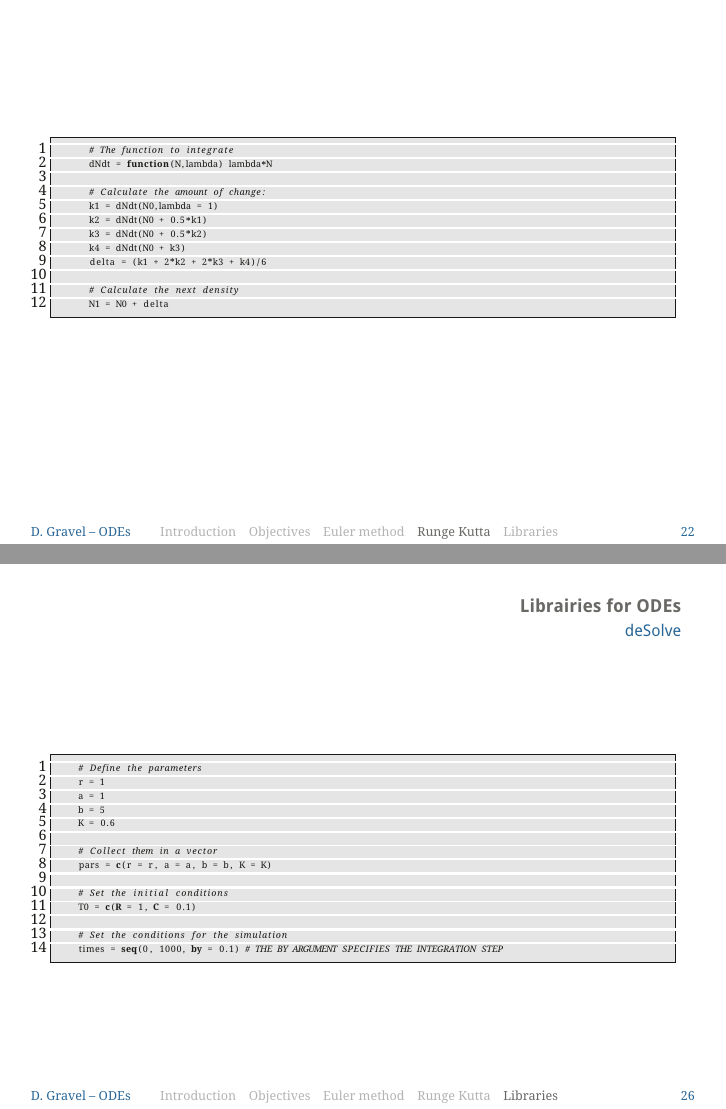
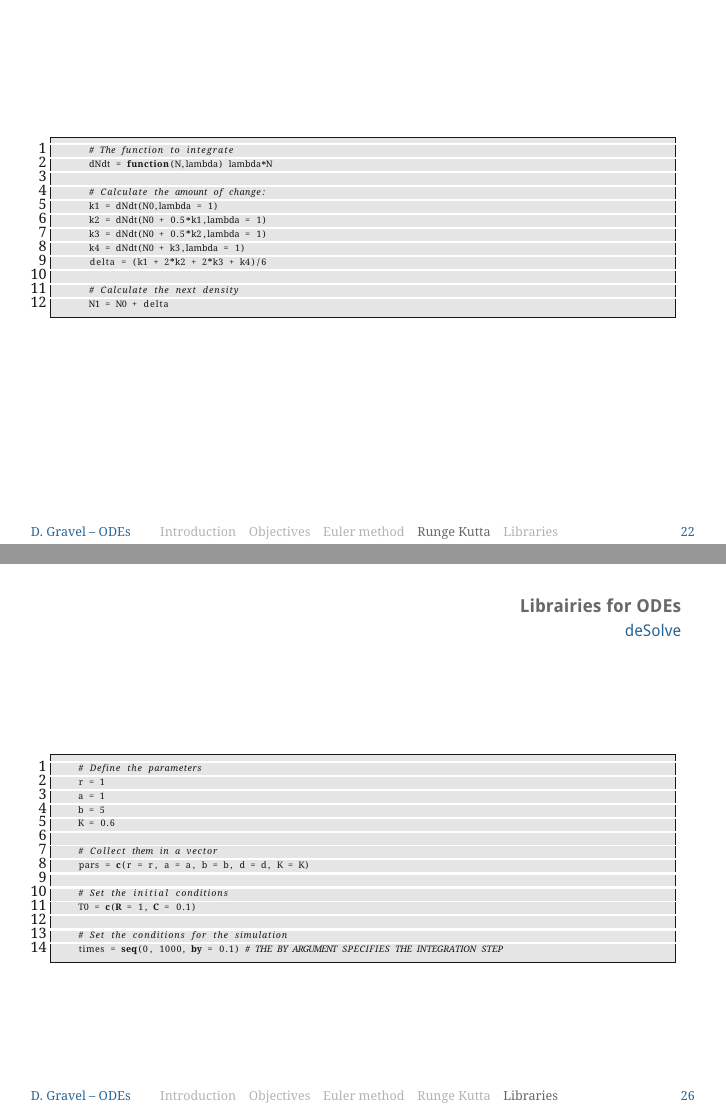
Before and after one commit to DominiqueGravel/modelling_school, LaTeX slides (lectureDay2/lectureDay2.tex): pages 22 and 26 of 31, joined at a grey line. Compiled offline with pdfLaTeX; a LaTeX package or settings file that is missing is left out.

Commit message:
Corrections on the desolve example Day 2

```diff
--- a/lectureDay2/lectureDay2.tex
+++ b/lectureDay2/lectureDay2.tex
@@ -321,9 +321,9 @@ escapeinside={\%*}{*)}          	% if you want to add a comment within your code
 
 			# Calculate the amount of change:
 			k1 = dNdt(N0,lambda = 1)
-			k2 = dNdt(N0 + 0.5*k1)
-			k3 = dNdt(N0 + 0.5*k2)
-			k4 = dNdt(N0 + k3)
+			k2 = dNdt(N0 + 0.5*k1,lambda = 1)
+			k3 = dNdt(N0 + 0.5*k2,lambda = 1)
+			k4 = dNdt(N0 + k3,lambda = 1)
 			delta = (k1 + 2*k2 + 2*k3 + k4)/6
 
 			# Calculate the next density
@@ -384,7 +384,7 @@ escapeinside={\%*}{*)}          	% if you want to add a comment within your code
 		K = 0.6
 
 		# Collect them in a vector
-		pars = c(r = r, a = a, b = b, K = K)
+		pars = c(r = r, a = a, b = b, d = d, K = K)
 
 		# Set the initial conditions
 		T0 = c(R = 1, C = 0.1)
```
Also changed, not shown: lectureDay2/lectureDay2.pdf, lectureDay2/lectureDay2.tex (2 more changed lines), 2 other files.
